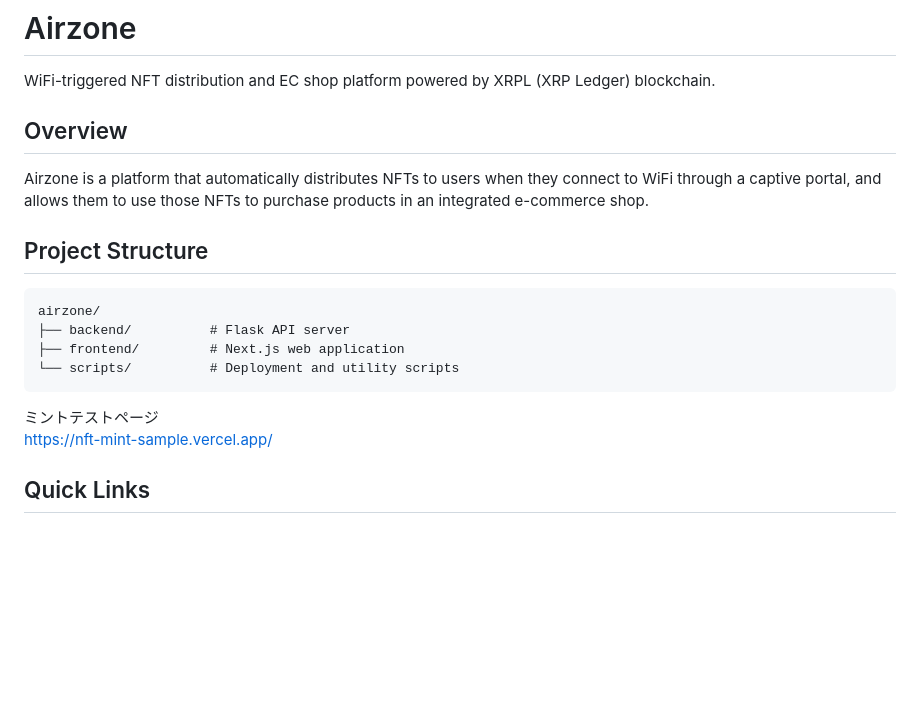
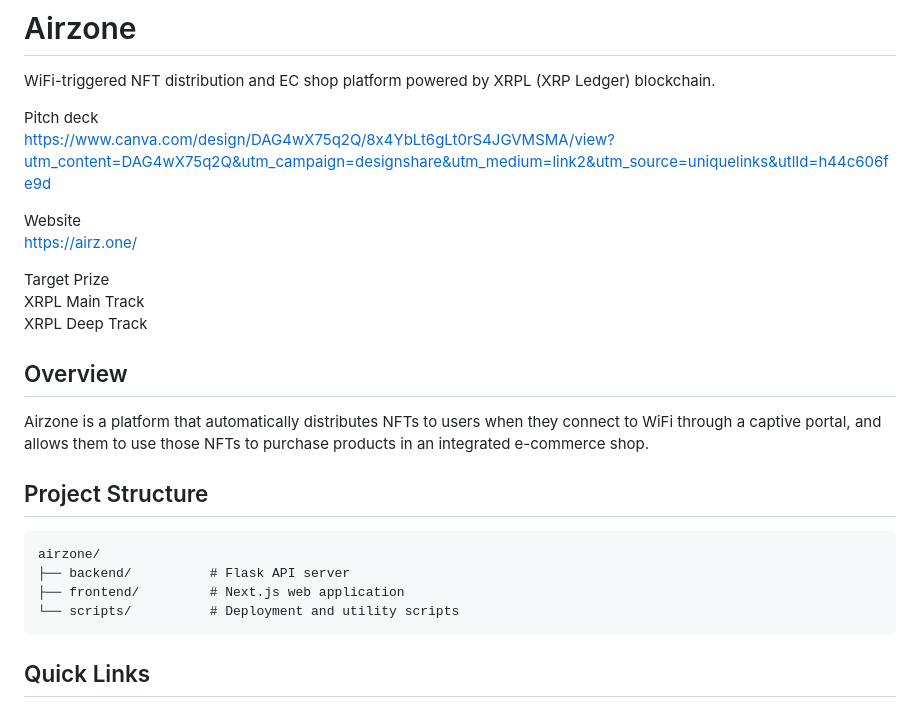
Before and after one commit to eyepyon/airzone, a Markdown page: README.md, the part around the change. Rendered like a GitHub page; blank space fills up the shorter version.

````diff
--- a/README.md
+++ b/README.md
@@ -1,6 +1,18 @@
 # Airzone
 
 WiFi-triggered NFT distribution and EC shop platform powered by XRPL (XRP Ledger) blockchain.
+
+Pitch deck
+https://www.canva.com/design/DAG4wX75q2Q/8x4YbLt6gLt0rS4JGVMSMA/view?utm_content=DAG4wX75q2Q&utm_campaign=designshare&utm_medium=link2&utm_source=uniquelinks&utlId=h44c606fe9d
+
+
+Website
+https://airz.one/
+
+Target Prize
+XRPL Main Track
+XRPL Deep Track
+
 
 ## Overview
 
@@ -14,9 +26,6 @@ airzone/
 ├── frontend/         # Next.js web application
 └── scripts/          # Deployment and utility scripts
 ```
-
-ミントテストページ
-https://nft-mint-sample.vercel.app/
 
 
 ## Quick Links
````
Also changed, not shown: README_JP.md (+10 -0 lines).
